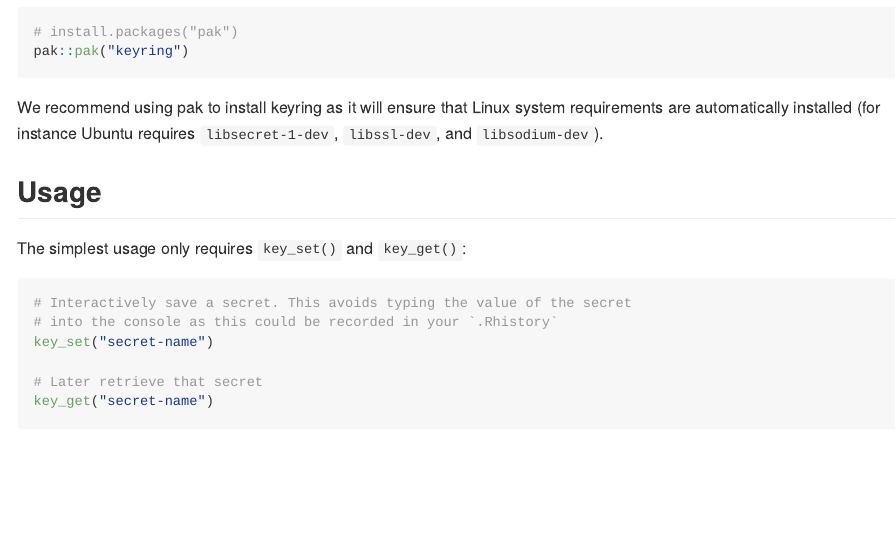
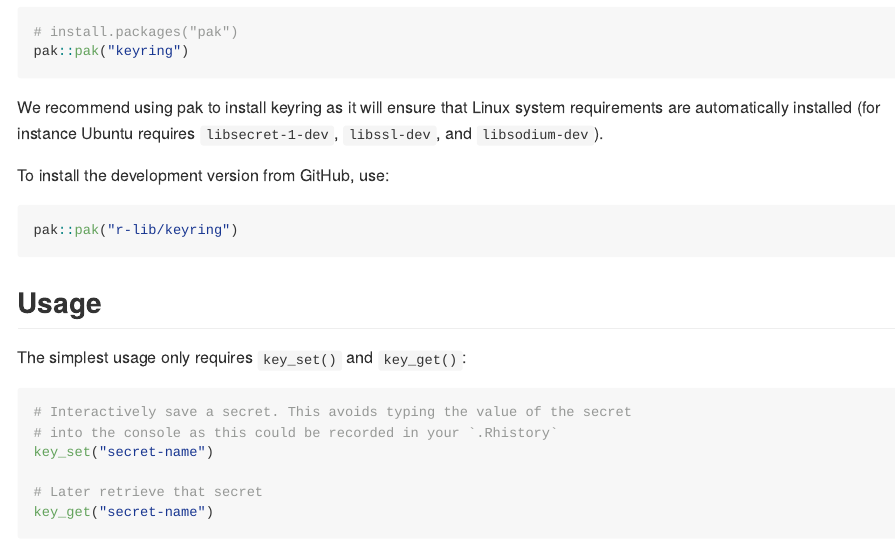
Before and after one commit to r-lib/keyring, an R Markdown document (README.Rmd): the page in a window 1100 px wide, from 580 px down. The pictures show the output file README.md that the author committed with the source, drawn offline in the style of GitHub; badge pictures from the web are left out.

Commit message:
Use pak::pak("r-lib/keyring") in README

````diff
--- a/README.Rmd
+++ b/README.Rmd
@@ -45,6 +45,11 @@ pak::pak("keyring")
 ```
 
 We recommend using pak to install keyring as it will ensure that Linux system requirements are automatically installed (for instance Ubuntu requires `libsecret-1-dev`, `libssl-dev`, and `libsodium-dev`).
+
+To install the development version from GitHub, use:
+```{r eval = FALSE}
+pak::pak("r-lib/keyring")
+```
 
 ## Usage
 
````
Also changed, not shown: README.md.
